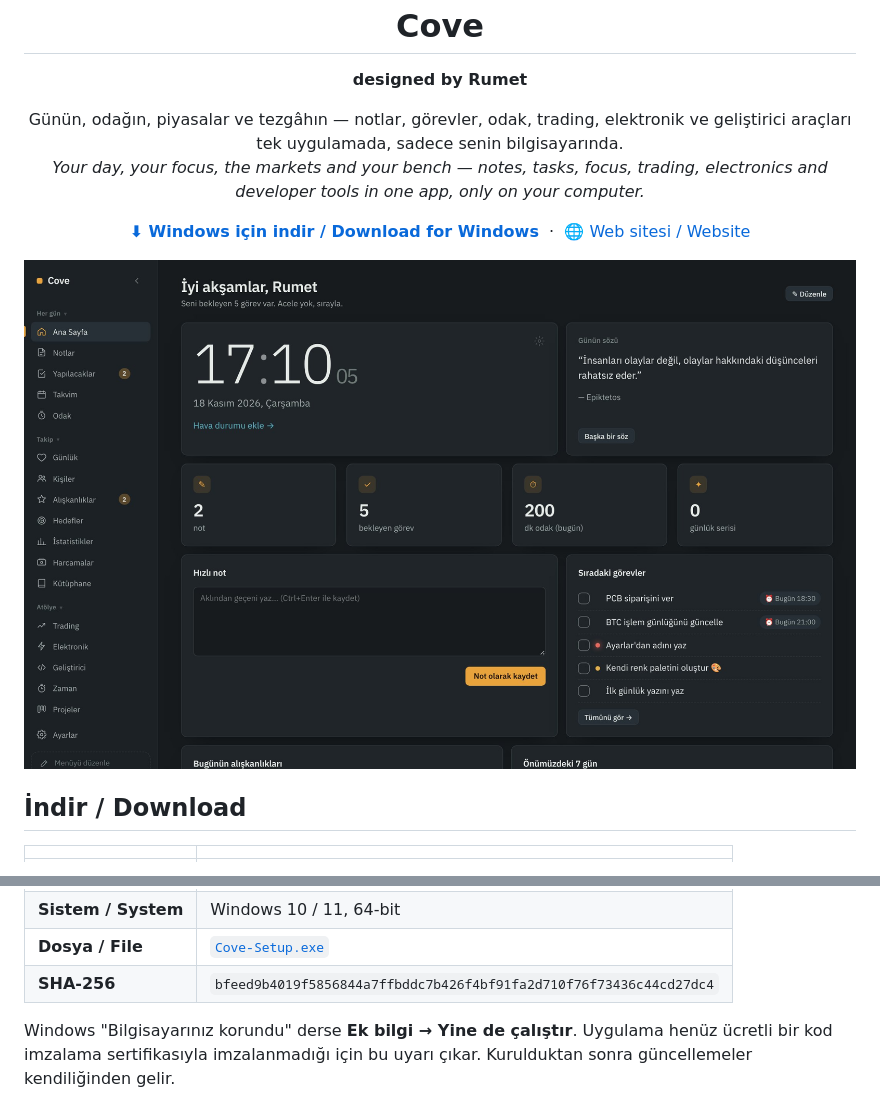
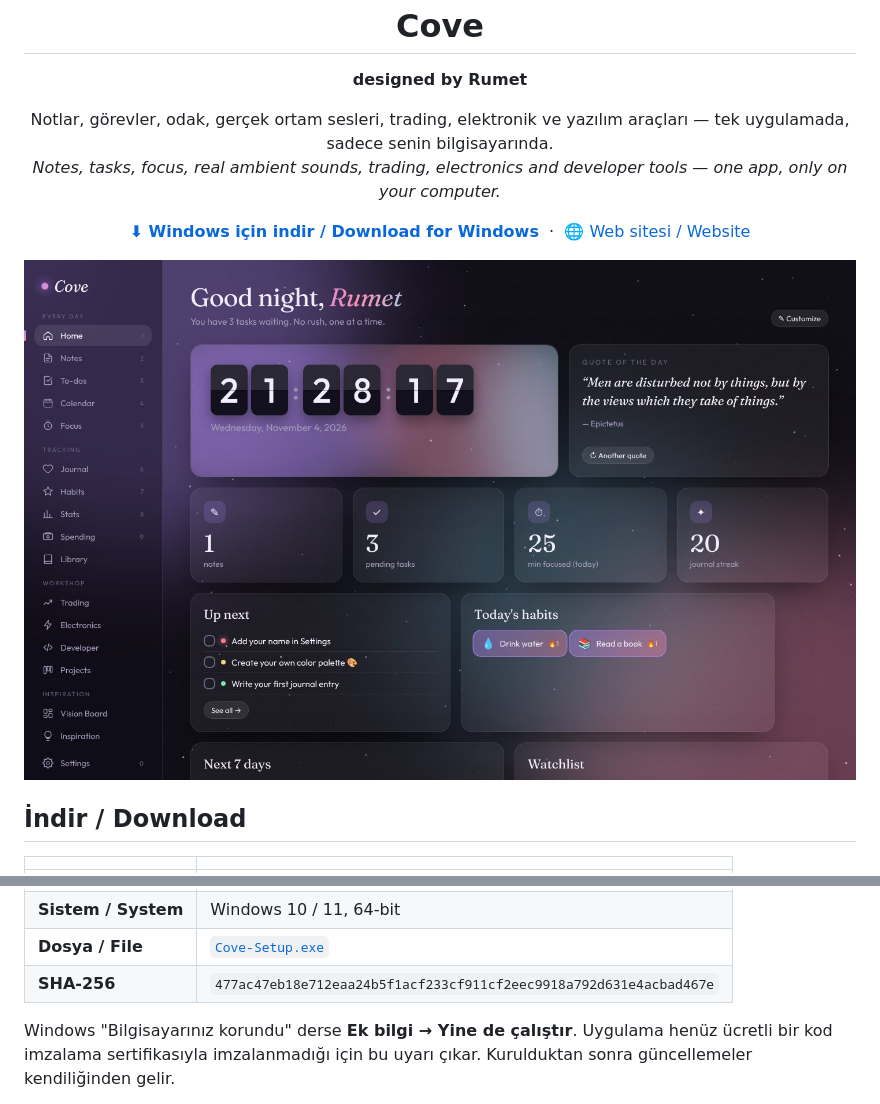
Before and after one commit to rumetsasmaz/Cove-releases, a Markdown page: README.md, 2 parts joined by grey strips. Rendered like a GitHub page; pictures changed too: shots/home.jpg.

```diff
--- a/README.md
+++ b/README.md
@@ -4,8 +4,8 @@
 <p align="center"><b>designed by Rumet</b></p>
 
 <p align="center">
-Günün, odağın, piyasalar ve tezgâhın — notlar, görevler, odak, trading, elektronik ve geliştirici araçları tek uygulamada, sadece senin bilgisayarında.<br>
-<i>Your day, your focus, the markets and your bench — notes, tasks, focus, trading, electronics and developer tools in one app, only on your computer.</i>
+Notlar, görevler, odak, gerçek ortam sesleri, trading, elektronik ve yazılım araçları — tek uygulamada, sadece senin bilgisayarında.<br>
+<i>Notes, tasks, focus, real ambient sounds, trading, electronics and developer tools — one app, only on your computer.</i>
 </p>
 
 <p align="center">
@@ -24,6 +24,6 @@ Günün, odağın, piyasalar ve tezgâhın — notlar, görevler, odak, trading,
 | **Sistem / System** | Windows 10 / 11, 64-bit |
 | **Dosya / File** | [`Cove-Setup.exe`](https://github.com/rumetsasmaz/cove-releases/releases/latest/download/Cove-Setup.exe) |
-| **SHA-256** | `bfeed9b4019f5856844a7ffbddc7b426f4bf91fa2d710f76f73436c44cd27dc4` |
+| **SHA-256** | `477ac47eb18e712eaa24b5f1acf233cf911cf2eec9918a792d631e4acbad467e` |
 
 Windows "Bilgisayarınız korundu" derse **Ek bilgi → Yine de çalıştır**. Uygulama henüz ücretli bir kod imzalama sertifikasıyla imzalanmadığı için bu uyarı çıkar. Kurulduktan sonra güncellemeler kendiliğinden gelir.
 
```
Also changed, not shown: other parts of README.md (+1 -1 lines), shots/electronics.jpg, shots/trading.jpg, 2 other files.
